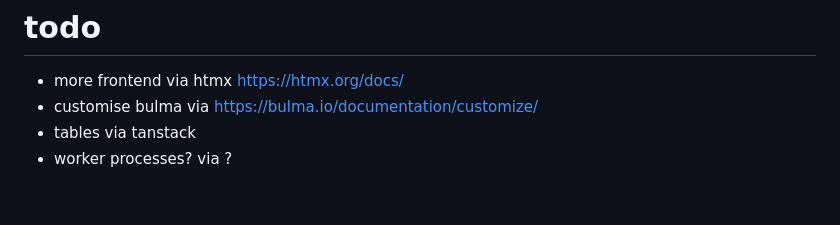
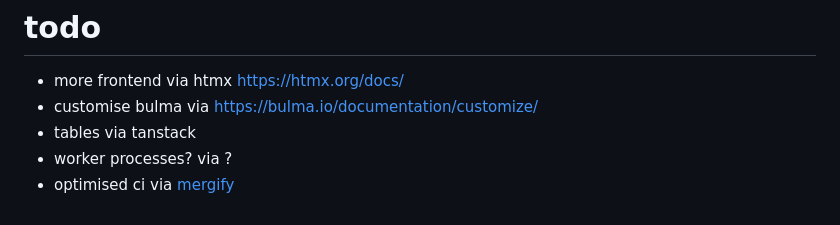
Before and after one commit to chungg/fullstack-flask, a Markdown page: README.md, the part around the change. Drawn GitHub-style.

```diff
--- a/README.md
+++ b/README.md
@@ -141,3 +141,4 @@ todo how to set up external providers
 - customise bulma via https://bulma.io/documentation/customize/
 - tables via tanstack
 - worker processes? via ?
+- optimised ci via [mergify](https://mergify.com/)
```
